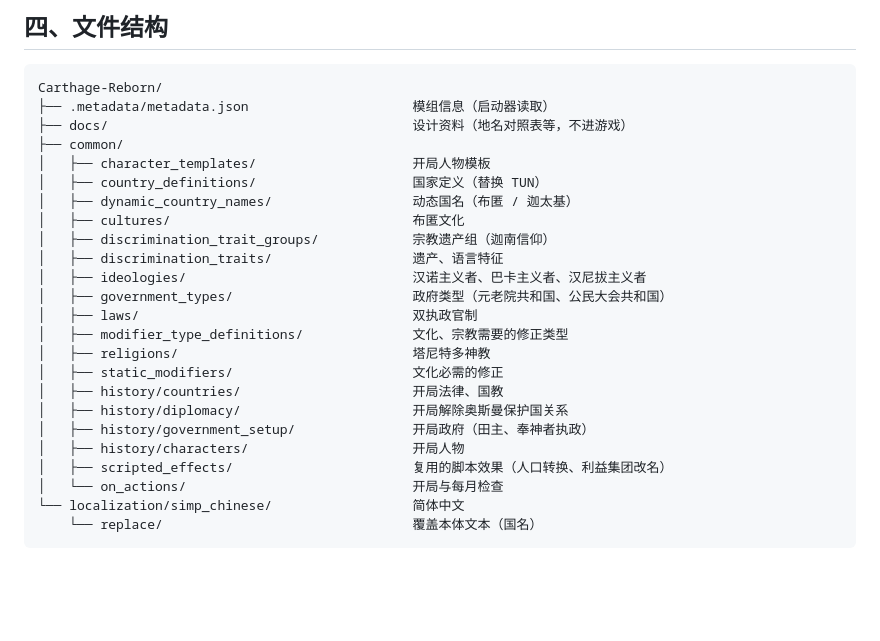
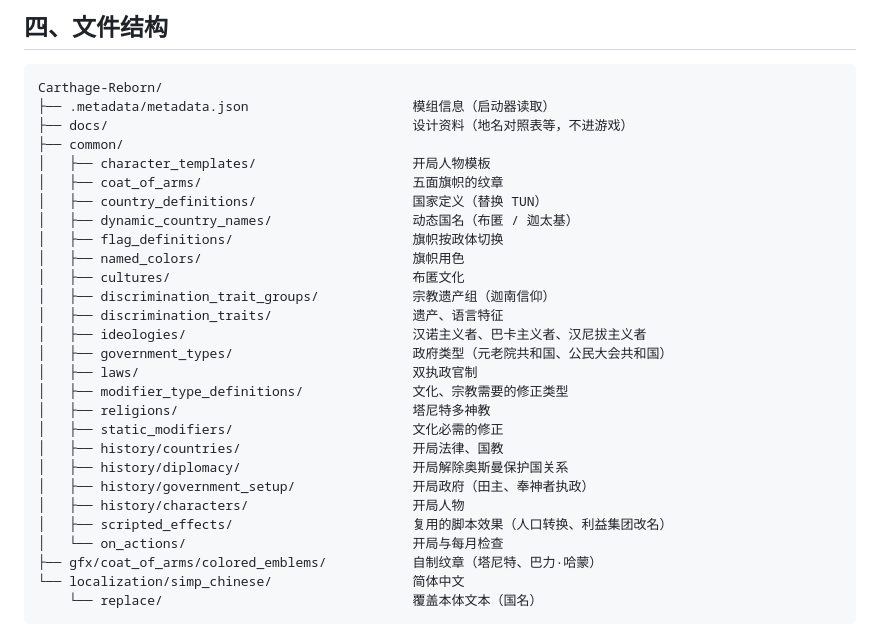
Before and after one commit to Cucumber418/Carthage-Reborn, a Markdown page: README.md, the part around one of its changes. Drawn GitHub-style; blank space fills up the shorter version.

````diff
--- a/README.md
+++ b/README.md
@@ -370,8 +382,11 @@ Carthage-Reborn/
 ├── docs/                                       设计资料（地名对照表等，不进游戏）
 ├── common/
 │   ├── character_templates/                    开局人物模板
+│   ├── coat_of_arms/                           五面旗帜的纹章
 │   ├── country_definitions/                    国家定义（替换 TUN）
 │   ├── dynamic_country_names/                  动态国名（布匿 / 迦太基）
+│   ├── flag_definitions/                       旗帜按政体切换
+│   ├── named_colors/                           旗帜用色
 │   ├── cultures/                               布匿文化
 │   ├── discrimination_trait_groups/            宗教遗产组（迦南信仰）
 │   ├── discrimination_traits/                  遗产、语言特征
@@ -387,6 +402,7 @@ Carthage-Reborn/
 │   ├── history/characters/                     开局人物
 │   ├── scripted_effects/                       复用的脚本效果（人口转换、利益集团改名）
 │   └── on_actions/                             开局与每月检查
+├── gfx/coat_of_arms/colored_emblems/           自制纹章（塔尼特、巴力·哈蒙）
 └── localization/simp_chinese/                  简体中文
     └── replace/                                覆盖本体文本（国名）
 ```
````
Also changed, not shown: other parts of README.md (+16 -4 lines), docs/historical_place_names.md (+84 -100 lines), docs/flags_preview.png (added), 8 other files.
